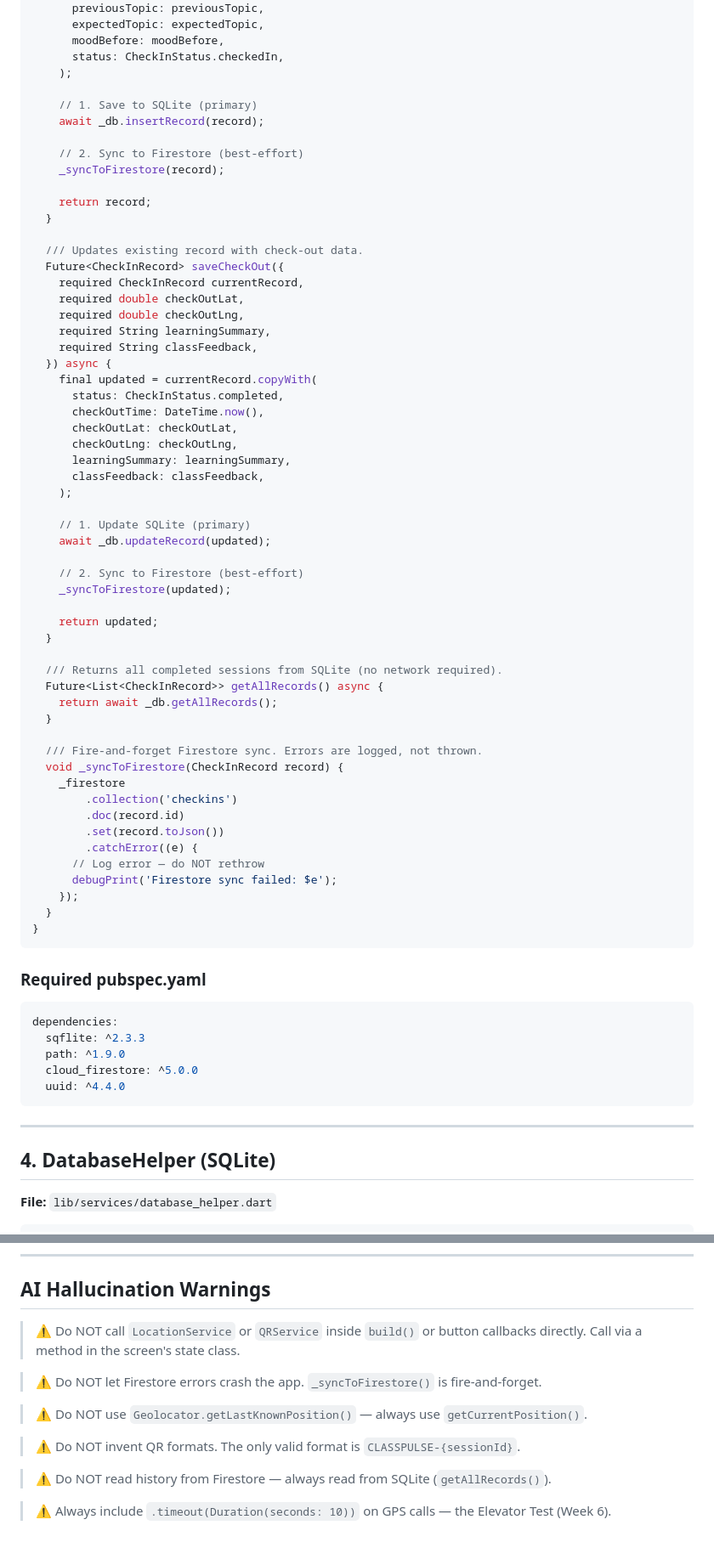
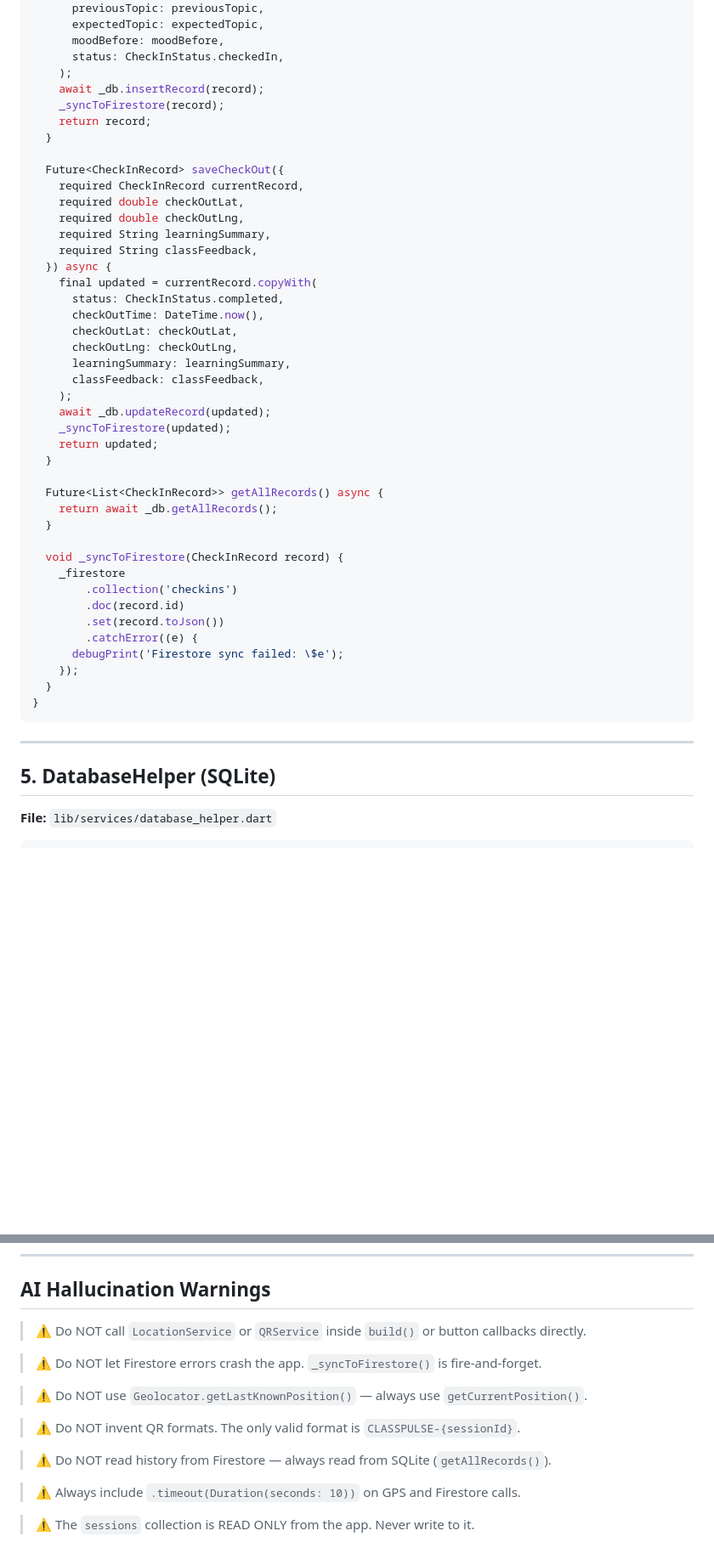
Before and after one commit to Thaw-Zin-Myo-Aung/classpulse, a Markdown page: docs/SERVICES.md, 2 parts joined by grey strips. Shown at 85% size. Drawn GitHub-style; blank space fills up the shorter version.

````diff
--- a/docs/SERVICES.md
+++ b/docs/SERVICES.md
@@ -269,17 +371,11 @@ class CheckInService {
       moodBefore: moodBefore,
       status: CheckInStatus.checkedIn,
     );
-
-    // 1. Save to SQLite (primary)
     await _db.insertRecord(record);
-
-    // 2. Sync to Firestore (best-effort)
     _syncToFirestore(record);
-
     return record;
   }
 
-  /// Updates existing record with check-out data.
   Future<CheckInRecord> saveCheckOut({
     required CheckInRecord currentRecord,
     required double checkOutLat,
@@ -295,47 +391,30 @@ class CheckInService {
       learningSummary: learningSummary,
       classFeedback: classFeedback,
     );
-
-    // 1. Update SQLite (primary)
     await _db.updateRecord(updated);
-
-    // 2. Sync to Firestore (best-effort)
     _syncToFirestore(updated);
-
     return updated;
   }
 
-  /// Returns all completed sessions from SQLite (no network required).
   Future<List<CheckInRecord>> getAllRecords() async {
     return await _db.getAllRecords();
   }
 
-  /// Fire-and-forget Firestore sync. Errors are logged, not thrown.
   void _syncToFirestore(CheckInRecord record) {
     _firestore
         .collection('checkins')
         .doc(record.id)
         .set(record.toJson())
         .catchError((e) {
-      // Log error — do NOT rethrow
-      debugPrint('Firestore sync failed: $e');
+      debugPrint('Firestore sync failed: \$e');
     });
   }
 }
 ```
 
-### Required pubspec.yaml
-```yaml
-dependencies:
-  sqflite: ^2.3.3
-  path: ^1.9.0
-  cloud_firestore: ^5.0.0
-  uuid: ^4.4.0
-```
-
 ---
 
-## 4. DatabaseHelper (SQLite)
+## 5. DatabaseHelper (SQLite)
 
 **File:** `lib/services/database_helper.dart`
 
@@ -404,7 +483,7 @@ class DatabaseHelper {
 
 ## AI Hallucination Warnings
 
-> ⚠️ Do NOT call `LocationService` or `QRService` inside `build()` or button callbacks directly. Call via a method in the screen's state class.
+> ⚠️ Do NOT call `LocationService` or `QRService` inside `build()` or button callbacks directly.
 
 > ⚠️ Do NOT let Firestore errors crash the app. `_syncToFirestore()` is fire-and-forget.
 
@@ -414,4 +493,6 @@ class DatabaseHelper {
 
 > ⚠️ Do NOT read history from Firestore — always read from SQLite (`getAllRecords()`).
 
-> ⚠️ Always include `.timeout(Duration(seconds: 10))` on GPS calls — the Elevator Test (Week 6).
+> ⚠️ Always include `.timeout(Duration(seconds: 10))` on GPS and Firestore calls.
+
+> ⚠️ The `sessions` collection is READ ONLY from the app. Never write to it.
````
Also changed, not shown: other parts of docs/SERVICES.md (+109 -7 lines).
